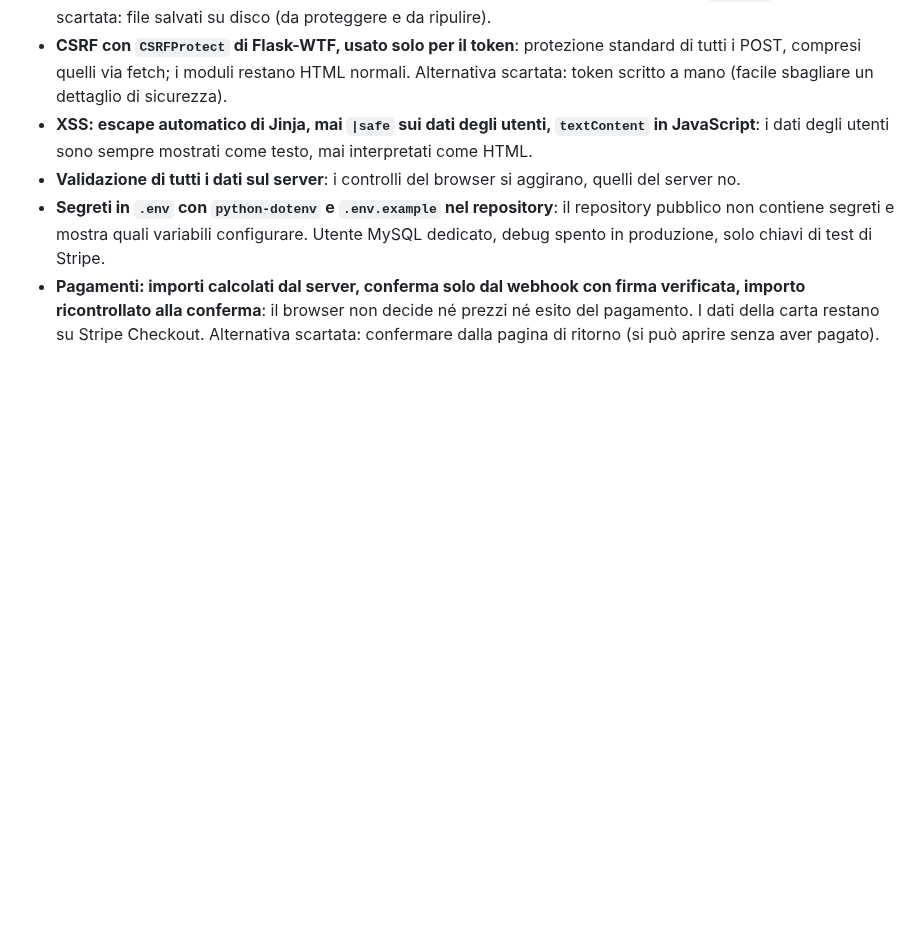
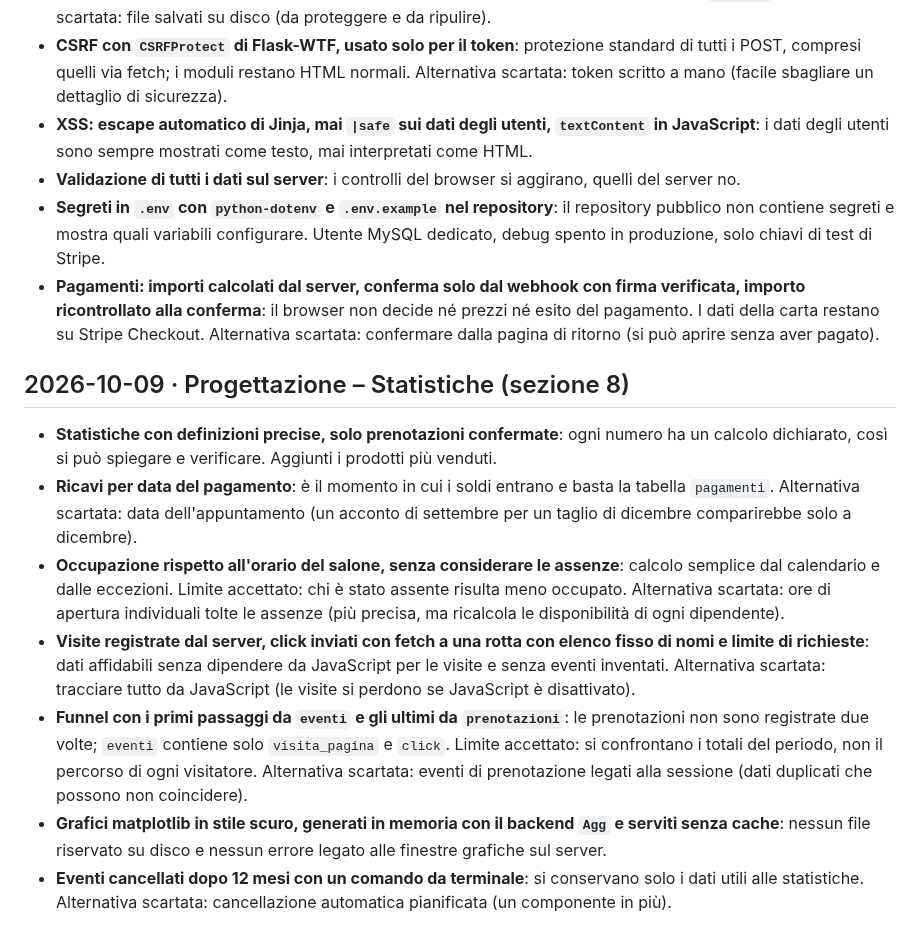
Before and after one commit to IvanRussoL/barber-booking, a Markdown page: DEVLOG.md, the part around the change. Drawn GitHub-style; blank space fills up the shorter version.

```diff
--- a/DEVLOG.md
+++ b/DEVLOG.md
@@ -73,3 +73,13 @@ Diario delle scelte di sviluppo: cosa è stato fatto, perché e quali alternativ
 - **Validazione di tutti i dati sul server**: i controlli del browser si aggirano, quelli del server no.
 - **Segreti in `.env` con `python-dotenv` e `.env.example` nel repository**: il repository pubblico non contiene segreti e mostra quali variabili configurare. Utente MySQL dedicato, debug spento in produzione, solo chiavi di test di Stripe.
 - **Pagamenti: importi calcolati dal server, conferma solo dal webhook con firma verificata, importo ricontrollato alla conferma**: il browser non decide né prezzi né esito del pagamento. I dati della carta restano su Stripe Checkout. Alternativa scartata: confermare dalla pagina di ritorno (si può aprire senza aver pagato).
+
+## 2026-10-09 · Progettazione – Statistiche (sezione 8)
+
+- **Statistiche con definizioni precise, solo prenotazioni confermate**: ogni numero ha un calcolo dichiarato, così si può spiegare e verificare. Aggiunti i prodotti più venduti.
+- **Ricavi per data del pagamento**: è il momento in cui i soldi entrano e basta la tabella `pagamenti`. Alternativa scartata: data dell'appuntamento (un acconto di settembre per un taglio di dicembre comparirebbe solo a dicembre).
+- **Occupazione rispetto all'orario del salone, senza considerare le assenze**: calcolo semplice dal calendario e dalle eccezioni. Limite accettato: chi è stato assente risulta meno occupato. Alternativa scartata: ore di apertura individuali tolte le assenze (più precisa, ma ricalcola le disponibilità di ogni dipendente).
+- **Visite registrate dal server, click inviati con fetch a una rotta con elenco fisso di nomi e limite di richieste**: dati affidabili senza dipendere da JavaScript per le visite e senza eventi inventati. Alternativa scartata: tracciare tutto da JavaScript (le visite si perdono se JavaScript è disattivato).
+- **Funnel con i primi passaggi da `eventi` e gli ultimi da `prenotazioni`**: le prenotazioni non sono registrate due volte; `eventi` contiene solo `visita_pagina` e `click`. Limite accettato: si confrontano i totali del periodo, non il percorso di ogni visitatore. Alternativa scartata: eventi di prenotazione legati alla sessione (dati duplicati che possono non coincidere).
+- **Grafici matplotlib in stile scuro, generati in memoria con il backend `Agg` e serviti senza cache**: nessun file riservato su disco e nessun errore legato alle finestre grafiche sul server.
+- **Eventi cancellati dopo 12 mesi con un comando da terminale**: si conservano solo i dati utili alle statistiche. Alternativa scartata: cancellazione automatica pianificata (un componente in più).
```
Also changed, not shown: docs/PROGETTAZIONE.md (+45 -2 lines).
